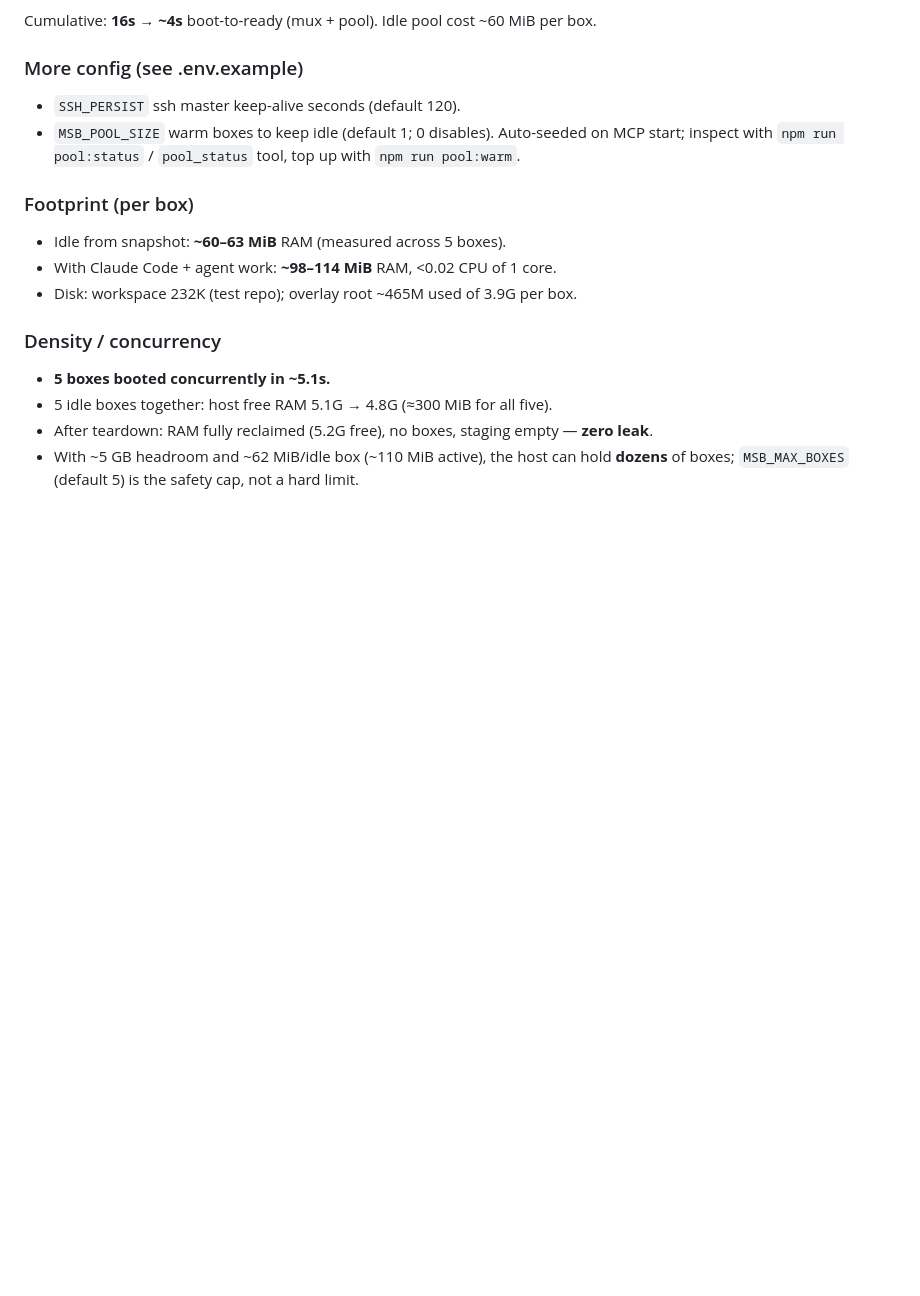
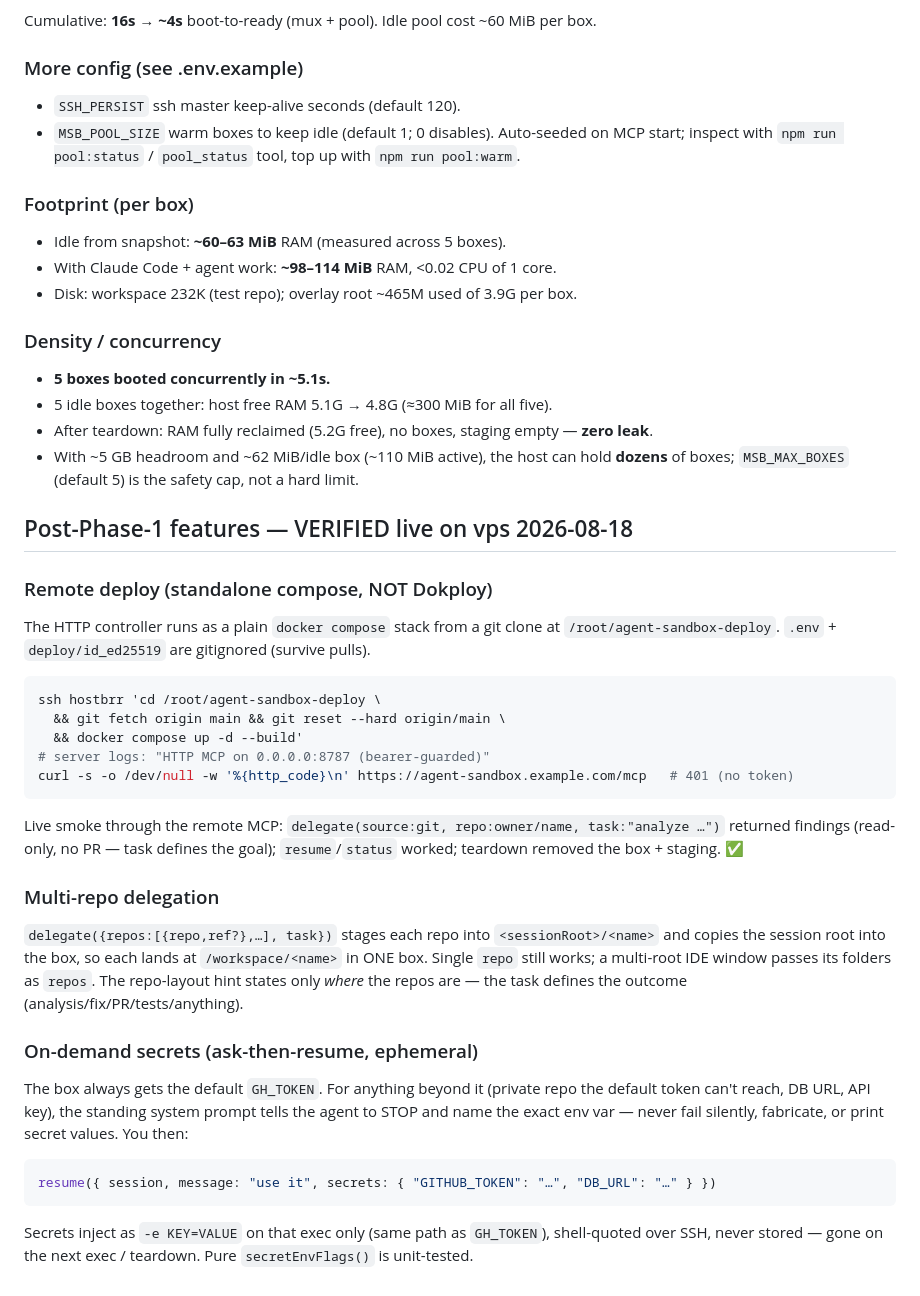
Before and after one commit to HatriGt/agent-sandbox, a Markdown page: docs/runbook.md, the part around the change. Drawn GitHub-style; blank space fills up the shorter version.

Commit message:
docs: multi-repo + on-demand secrets; standalone-compose deploy; 52 tests

````diff
--- a/docs/runbook.md
+++ b/docs/runbook.md
@@ -242,3 +242,35 @@ Cumulative: **16s → ~4s** boot-to-ready (mux + pool). Idle pool cost ~60 MiB p
 - After teardown: RAM fully reclaimed (5.2G free), no boxes, staging empty — **zero leak**.
 - With ~5 GB headroom and ~62 MiB/idle box (~110 MiB active), the host can hold **dozens**
   of boxes; `MSB_MAX_BOXES` (default 5) is the safety cap, not a hard limit.
+
+## Post-Phase-1 features — VERIFIED live on vps 2026-08-18
+
+### Remote deploy (standalone compose, NOT Dokploy)
+The HTTP controller runs as a plain `docker compose` stack from a git clone at
+`/root/agent-sandbox-deploy`. `.env` + `deploy/id_ed25519` are gitignored (survive pulls).
+```bash
+ssh hostbrr 'cd /root/agent-sandbox-deploy \
+  && git fetch origin main && git reset --hard origin/main \
+  && docker compose up -d --build'
+# server logs: "HTTP MCP on 0.0.0.0:8787 (bearer-guarded)"
+curl -s -o /dev/null -w '%{http_code}\n' https://agent-sandbox.example.com/mcp   # 401 (no token)
+```
+Live smoke through the remote MCP: `delegate(source:git, repo:owner/name, task:"analyze …")`
+returned findings (read-only, no PR — task defines the goal); `resume`/`status` worked;
+teardown removed the box + staging. ✅
+
+### Multi-repo delegation
+`delegate({repos:[{repo,ref?},…], task})` stages each repo into `<sessionRoot>/<name>` and copies
+the session root into the box, so each lands at `/workspace/<name>` in ONE box. Single `repo` still
+works; a multi-root IDE window passes its folders as `repos`. The repo-layout hint states only
+*where* the repos are — the task defines the outcome (analysis/fix/PR/tests/anything).
+
+### On-demand secrets (ask-then-resume, ephemeral)
+The box always gets the default `GH_TOKEN`. For anything beyond it (private repo the default token
+can't reach, DB URL, API key), the standing system prompt tells the agent to STOP and name the
+exact env var — never fail silently, fabricate, or print secret values. You then:
+```jsonc
+resume({ session, message: "use it", secrets: { "GITHUB_TOKEN": "…", "DB_URL": "…" } })
+```
+Secrets inject as `-e KEY=VALUE` on that exec only (same path as `GH_TOKEN`), shell-quoted over
+SSH, never stored — gone on the next exec / teardown. Pure `secretEnvFlags()` is unit-tested.
````
Also changed, not shown: docs/plan.md (+15 -5 lines), docs/remote-mcp-plan.md (+43 -18 lines).
